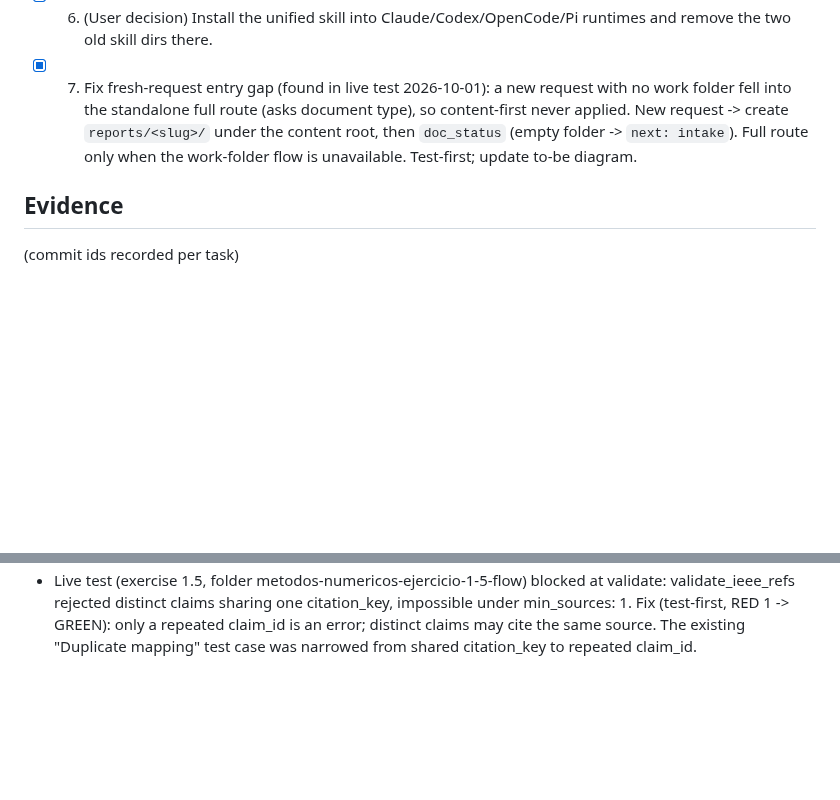
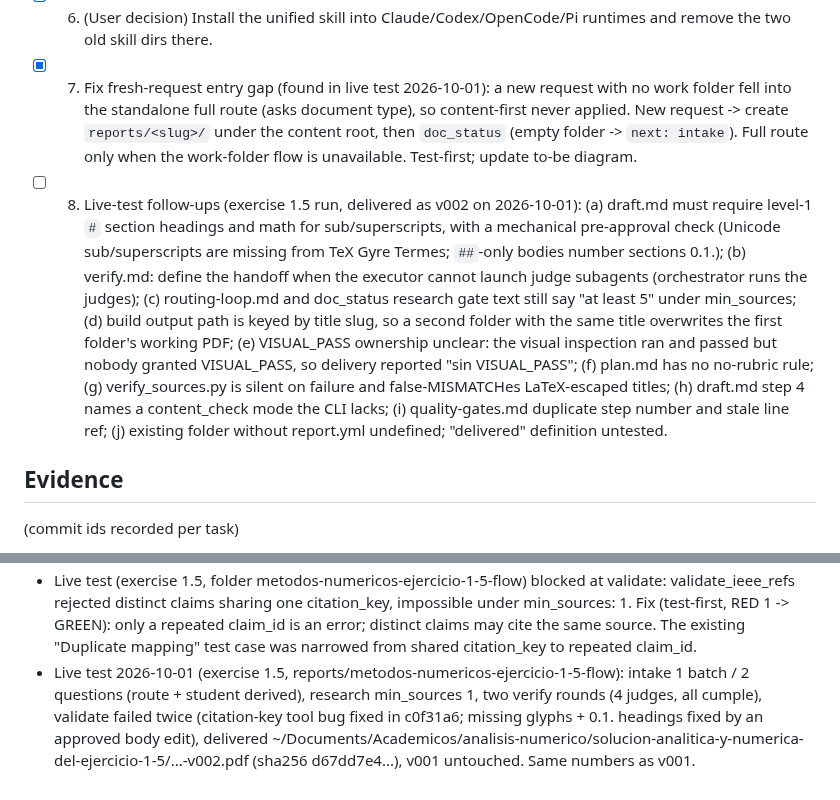
Before and after one commit to AlejandroTatum/academic-report-automation, a Markdown page: odd/tasks/academic-report-flow.md, 2 parts joined by grey strips. GitHub-like rendering; blank space fills up the shorter version.

Commit message:
docs(odd): record exercise 1.5 live test and follow-ups

```diff
--- a/odd/tasks/academic-report-flow.md
+++ b/odd/tasks/academic-report-flow.md
@@ -52,6 +52,18 @@ As-is flow: `docs/diagrams/intake-flow-current.mmd`.
       create `reports/<slug>/` under the content root, then `doc_status` (empty folder -> `next: intake`).
       Full route only when the work-folder flow is unavailable. Test-first; update to-be diagram.
 
+- [ ] 8. Live-test follow-ups (exercise 1.5 run, delivered as v002 on 2026-10-01): (a) draft.md must require
+      level-1 `#` section headings and math for sub/superscripts, with a mechanical pre-approval check (Unicode
+      sub/superscripts are missing from TeX Gyre Termes; `##`-only bodies number sections 0.1.); (b) verify.md:
+      define the handoff when the executor cannot launch judge subagents (orchestrator runs the judges);
+      (c) routing-loop.md and doc_status research gate text still say "at least 5" under min_sources;
+      (d) build output path is keyed by title slug, so a second folder with the same title overwrites the first
+      folder's working PDF; (e) VISUAL_PASS ownership unclear: the visual inspection ran and passed but nobody
+      granted VISUAL_PASS, so delivery reported "sin VISUAL_PASS"; (f) plan.md has no no-rubric rule;
+      (g) verify_sources.py is silent on failure and false-MISMATCHes LaTeX-escaped titles; (h) draft.md step 4
+      names a content_check mode the CLI lacks; (i) quality-gates.md duplicate step number and stale line ref;
+      (j) existing folder without report.yml undefined; "delivered" definition untested.
+
 ## Evidence
 
 (commit ids recorded per task)
@@ -94,3 +106,8 @@ As-is flow: `docs/diagrams/intake-flow-current.mmd`.
   distinct claims sharing one citation_key, impossible under min_sources: 1. Fix (test-first, RED 1 -> GREEN):
   only a repeated claim_id is an error; distinct claims may cite the same source. The existing "Duplicate mapping"
   test case was narrowed from shared citation_key to repeated claim_id.
+- Live test 2026-10-01 (exercise 1.5, reports/metodos-numericos-ejercicio-1-5-flow): intake 1 batch / 2 questions
+  (route + student derived), research min_sources 1, two verify rounds (4 judges, all cumple), validate failed twice
+  (citation-key tool bug fixed in c0f31a6; missing glyphs + 0.1. headings fixed by an approved body edit), delivered
+  ~/Documents/Academicos/analisis-numerico/solucion-analitica-y-numerica-del-ejercicio-1-5/...-v002.pdf
+  (sha256 d67dd7e4...), v001 untouched. Same numbers as v001.
```
